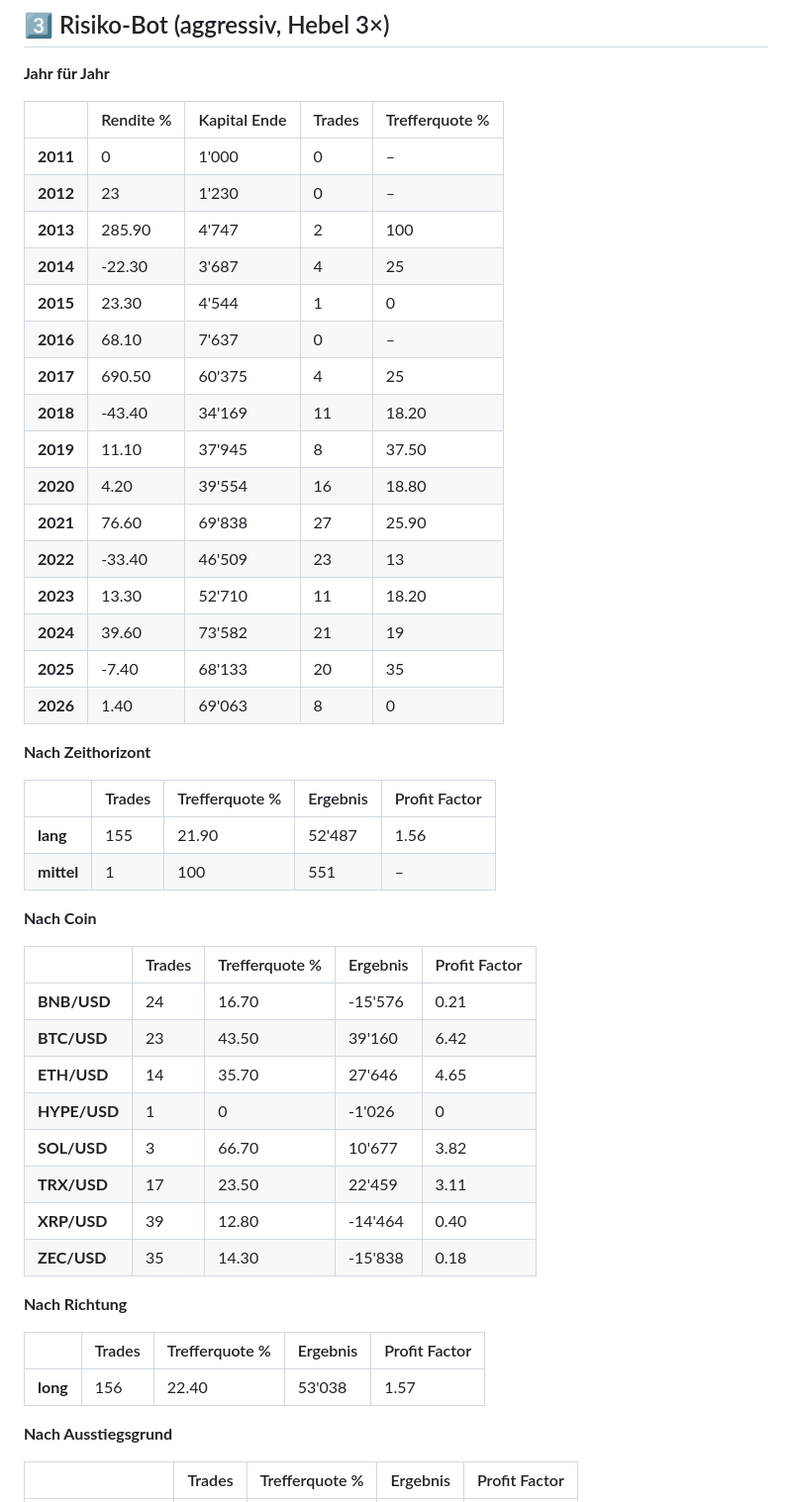
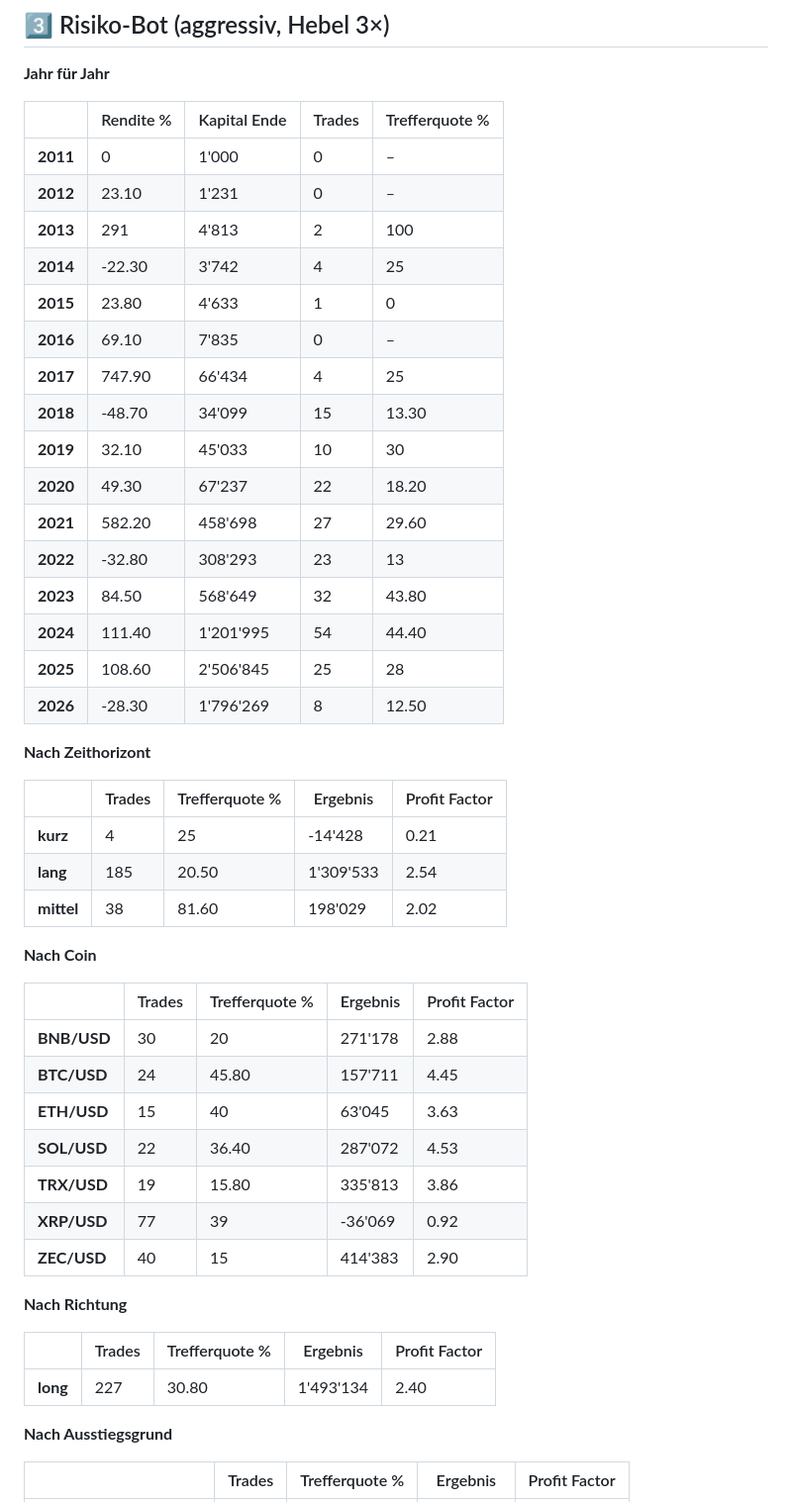
Before and after one commit to KaidoValue/trading-bot, a Markdown page: lernen/HISTORIE.md, the part around one of its changes. Shown at 99% size. GitHub-like rendering.

```diff
--- a/lernen/HISTORIE.md
+++ b/lernen/HISTORIE.md
@@ -159,47 +164,47 @@ Die Einstellungen der Bots wurden nur mit den Jahren **bis 2022** gewählt. Die
 | | Rendite % | Kapital Ende | Trades | Trefferquote % |
 |---|---|---|---|---|
 | **2011** | 0 | 1'000 | 0 | – |
-| **2012** | 23 | 1'230 | 0 | – |
-| **2013** | 285.90 | 4'747 | 2 | 100 |
-| **2014** | -22.30 | 3'687 | 4 | 25 |
-| **2015** | 23.30 | 4'544 | 1 | 0 |
-| **2016** | 68.10 | 7'637 | 0 | – |
-| **2017** | 690.50 | 60'375 | 4 | 25 |
-| **2018** | -43.40 | 34'169 | 11 | 18.20 |
-| **2019** | 11.10 | 37'945 | 8 | 37.50 |
-| **2020** | 4.20 | 39'554 | 16 | 18.80 |
-| **2021** | 76.60 | 69'838 | 27 | 25.90 |
-| **2022** | -33.40 | 46'509 | 23 | 13 |
-| **2023** | 13.30 | 52'710 | 11 | 18.20 |
-| **2024** | 39.60 | 73'582 | 21 | 19 |
-| **2025** | -7.40 | 68'133 | 20 | 35 |
-| **2026** | 1.40 | 69'063 | 8 | 0 |
+| **2012** | 23.10 | 1'231 | 0 | – |
+| **2013** | 291 | 4'813 | 2 | 100 |
+| **2014** | -22.30 | 3'742 | 4 | 25 |
+| **2015** | 23.80 | 4'633 | 1 | 0 |
+| **2016** | 69.10 | 7'835 | 0 | – |
+| **2017** | 747.90 | 66'434 | 4 | 25 |
+| **2018** | -48.70 | 34'099 | 15 | 13.30 |
+| **2019** | 32.10 | 45'033 | 10 | 30 |
+| **2020** | 49.30 | 67'237 | 22 | 18.20 |
+| **2021** | 582.20 | 458'698 | 27 | 29.60 |
+| **2022** | -32.80 | 308'293 | 23 | 13 |
+| **2023** | 84.50 | 568'649 | 32 | 43.80 |
+| **2024** | 111.40 | 1'201'995 | 54 | 44.40 |
+| **2025** | 108.60 | 2'506'845 | 25 | 28 |
+| **2026** | -28.30 | 1'796'269 | 8 | 12.50 |
 
 **Nach Zeithorizont**
 
 | | Trades | Trefferquote % | Ergebnis | Profit Factor |
 |---|---|---|---|---|
-| **lang** | 155 | 21.90 | 52'487 | 1.56 |
-| **mittel** | 1 | 100 | 551 | – |
+| **kurz** | 4 | 25 | -14'428 | 0.21 |
+| **lang** | 185 | 20.50 | 1'309'533 | 2.54 |
+| **mittel** | 38 | 81.60 | 198'029 | 2.02 |
 
 **Nach Coin**
 
 | | Trades | Trefferquote % | Ergebnis | Profit Factor |
 |---|---|---|---|---|
-| **BNB/USD** | 24 | 16.70 | -15'576 | 0.21 |
-| **BTC/USD** | 23 | 43.50 | 39'160 | 6.42 |
-| **ETH/USD** | 14 | 35.70 | 27'646 | 4.65 |
-| **HYPE/USD** | 1 | 0 | -1'026 | 0 |
-| **SOL/USD** | 3 | 66.70 | 10'677 | 3.82 |
-| **TRX/USD** | 17 | 23.50 | 22'459 | 3.11 |
-| **XRP/USD** | 39 | 12.80 | -14'464 | 0.40 |
-| **ZEC/USD** | 35 | 14.30 | -15'838 | 0.18 |
+| **BNB/USD** | 30 | 20 | 271'178 | 2.88 |
+| **BTC/USD** | 24 | 45.80 | 157'711 | 4.45 |
+| **ETH/USD** | 15 | 40 | 63'045 | 3.63 |
+| **SOL/USD** | 22 | 36.40 | 287'072 | 4.53 |
+| **TRX/USD** | 19 | 15.80 | 335'813 | 3.86 |
+| **XRP/USD** | 77 | 39 | -36'069 | 0.92 |
+| **ZEC/USD** | 40 | 15 | 414'383 | 2.90 |
 
 **Nach Richtung**
 
 | | Trades | Trefferquote % | Ergebnis | Profit Factor |
 |---|---|---|---|---|
-| **long** | 156 | 22.40 | 53'038 | 1.57 |
+| **long** | 227 | 30.80 | 1'493'134 | 2.40 |
 
 **Nach Ausstiegsgrund**
 
```
Also changed, not shown: other parts of lernen/HISTORIE.md (+97 -167 lines).
